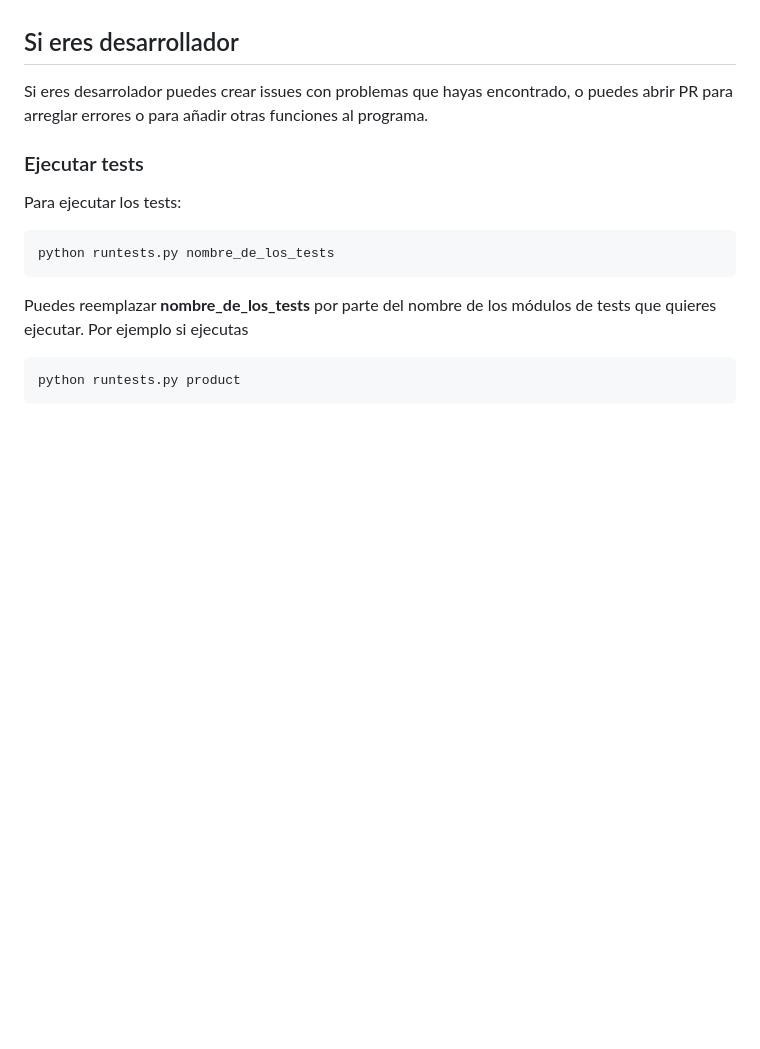
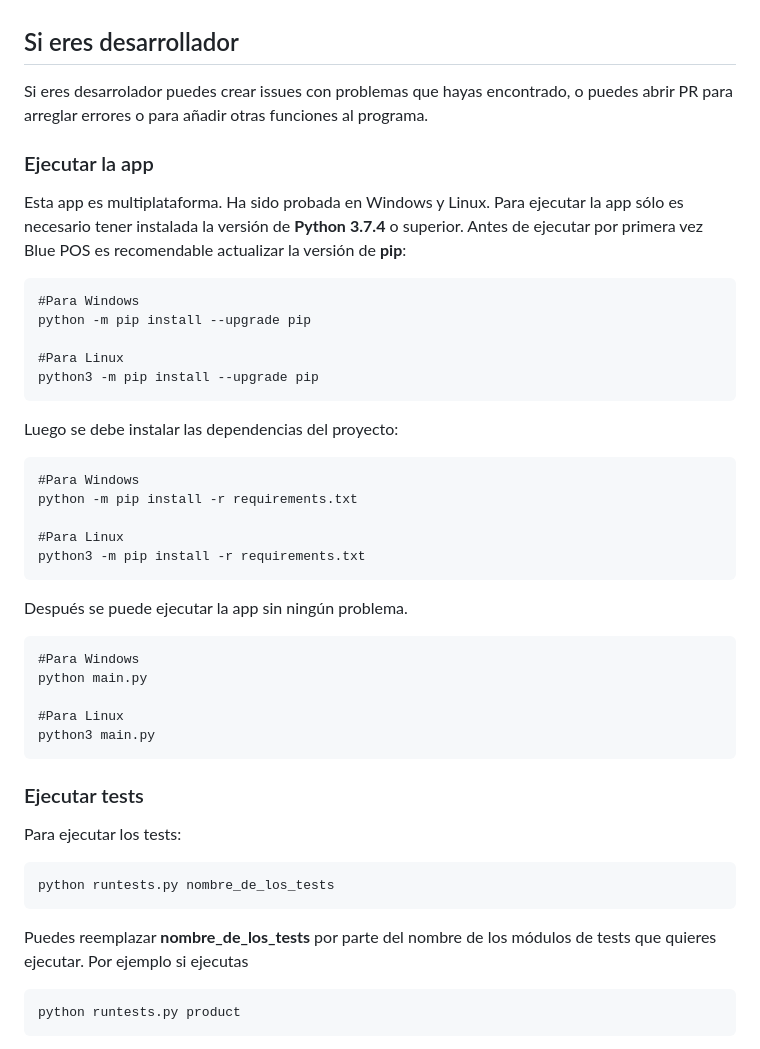
Before and after one commit to R0land013/blue-pos, a Markdown page: README.md, the part around the change. GitHub-like rendering; blank space fills up the shorter version.

Commit message:
Docs: Añadida información sobre la versión mínima de Python y los pasos para ejecutar la app

````diff
--- a/README.md
+++ b/README.md
@@ -95,6 +95,39 @@ tus redes sociales, para que más personas se beneficien.
 Si eres desarrolador puedes crear issues con problemas que hayas encontrado, o puedes abrir PR para arreglar errores
 o para añadir otras funciones al programa.
 
+### Ejecutar la app
+
+Esta app es multiplataforma. Ha sido probada en Windows y Linux. Para ejecutar la app sólo es necesario tener instalada
+la versión de **Python** **3.7.4** o superior. Antes de ejecutar por primera vez Blue POS es recomendable actualizar la versión de **pip**:
+
+```
+#Para Windows
+python -m pip install --upgrade pip
+
+#Para Linux
+python3 -m pip install --upgrade pip
+```
+
+Luego se debe instalar las dependencias del proyecto:
+
+```
+#Para Windows
+python -m pip install -r requirements.txt
+
+#Para Linux
+python3 -m pip install -r requirements.txt
+```
+
+Después se puede ejecutar la app sin ningún problema.
+
+```
+#Para Windows
+python main.py
+
+#Para Linux
+python3 main.py
+```
+
 ### Ejecutar tests
 
 Para ejecutar los tests:
````
